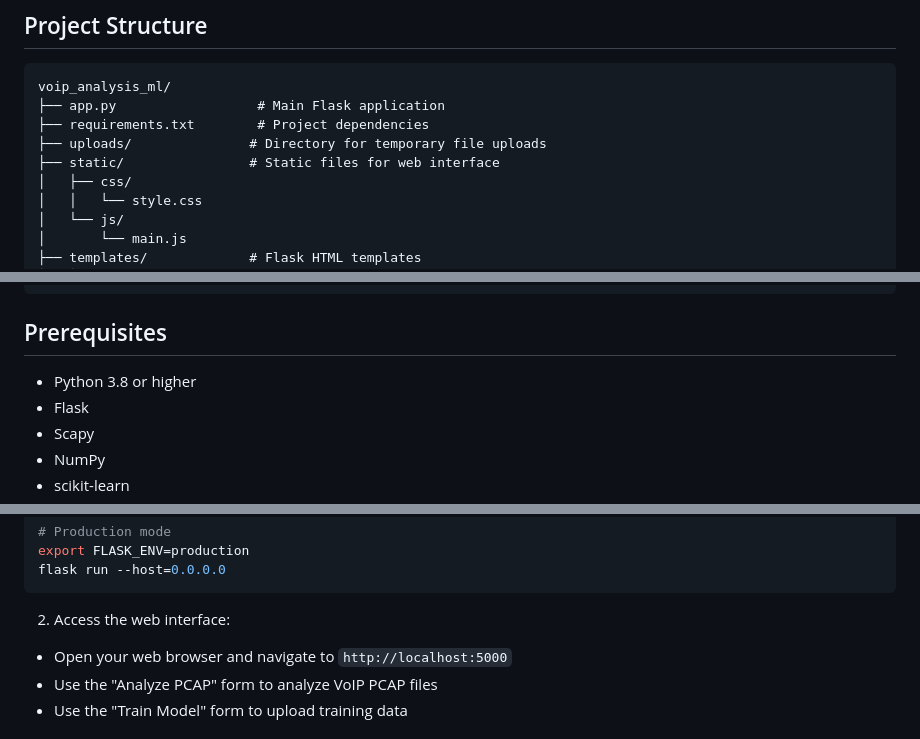
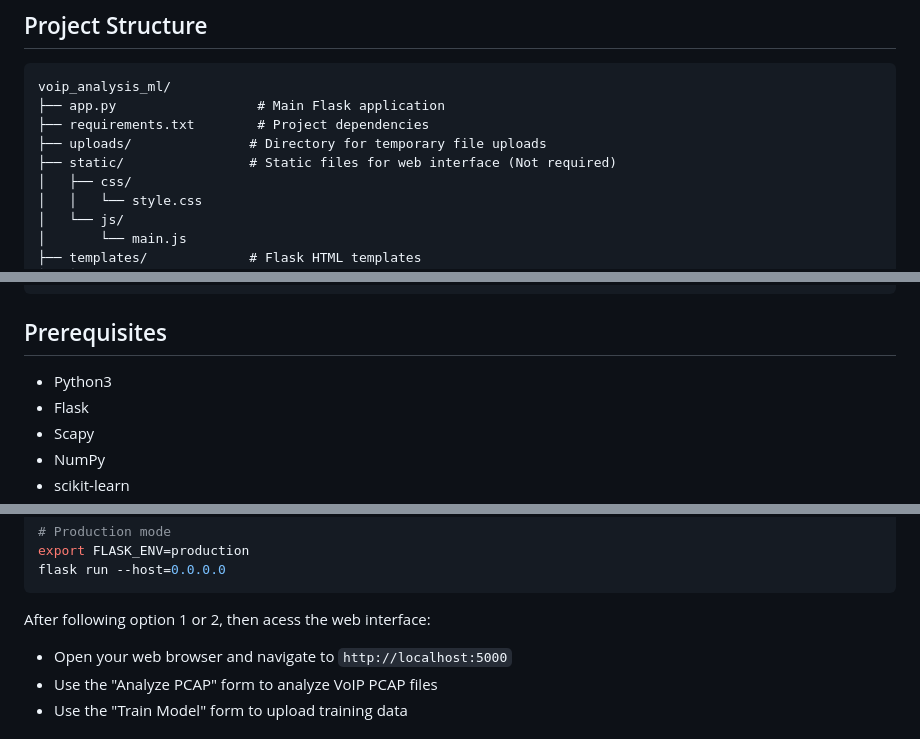
Before and after one commit to gpscal/voip_analysis_ml, a Markdown page: README.md, 3 parts joined by grey strips. Rendered like a GitHub page.

````diff
--- a/README.md
+++ b/README.md
@@ -9,7 +9,7 @@ voip_analysis_ml/
 ├── app.py                  # Main Flask application
 ├── requirements.txt        # Project dependencies
 ├── uploads/               # Directory for temporary file uploads
-├── static/                # Static files for web interface
+├── static/                # Static files for web interface (Not required)
 │   ├── css/
 │   │   └── style.css
 │   └── js/
@@ -39,7 +39,7 @@ voip_analysis_ml/
 
 ## Prerequisites
 
-- Python 3.8 or higher
+- Python3
 - Flask
 - Scapy
 - NumPy
@@ -94,10 +94,7 @@ flask run
 export FLASK_ENV=production
 flask run --host=0.0.0.0
 ```
-
-
-
-2. Access the web interface:
+After following option 1 or 2, then acess the web interface:
 - Open your web browser and navigate to `http://localhost:5000`
 - Use the "Analyze PCAP" form to analyze VoIP PCAP files
 - Use the "Train Model" form to upload training data
````
